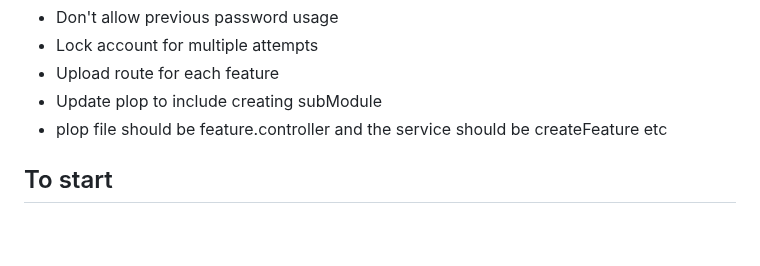
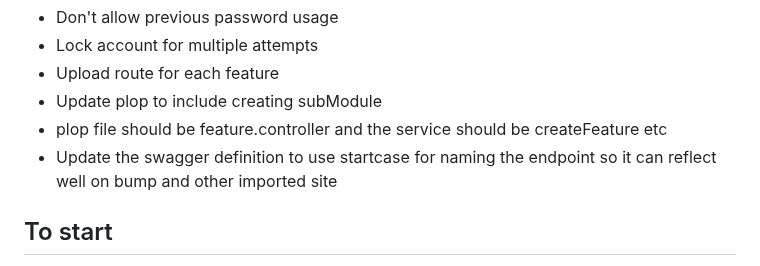
Before and after one commit to olawalejuwonm/Express-Starter, a Markdown page: Readme.md, the part around the change. Drawn GitHub-style; blank space fills up the shorter version.

```diff
--- a/Readme.md
+++ b/Readme.md
@@ -15,6 +15,8 @@ Follows a domain driven architecture
 - Upload route for each feature
 - Update plop to include creating subModule
 - plop file should be feature.controller and the service should be createFeature etc
+- Update the swagger definition to use startcase for naming the endpoint so it can reflect well on bump and other imported site
+
 
 ## To start
 - Delete unused code
```
